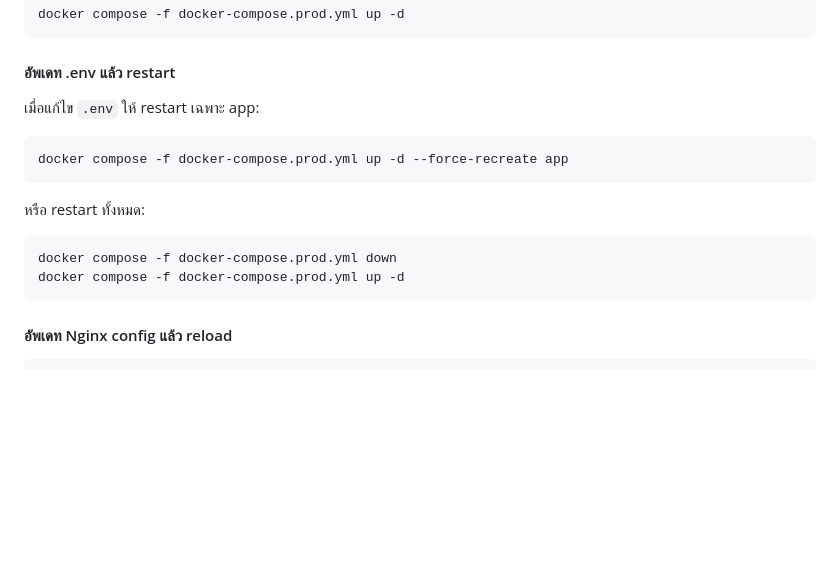
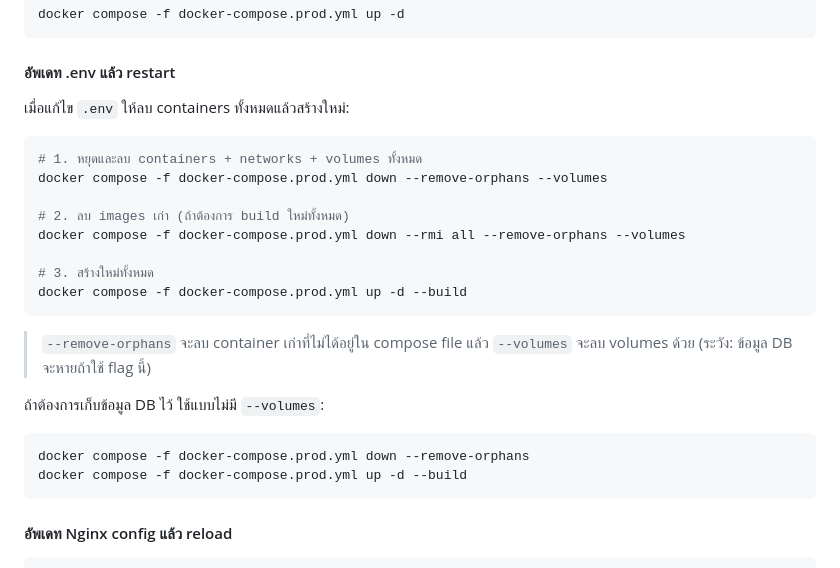
Before and after one commit to Twopro-CO-th/synkolab-emergency, a Markdown page: README.md, the part around the change. Drawn GitHub-style; blank space fills up the shorter version.

Commit message:
update README: full rebuild steps for env changes
- docker down --remove-orphans --volumes for clean restart
- Options with/without --volumes to preserve DB data
- --rmi all for full image rebuild

Co-Authored-By: Claude Opus 4.6 (1M context) <noreply@anthropic.com>

````diff
--- a/README.md
+++ b/README.md
@@ -143,17 +143,27 @@ docker compose -f docker-compose.prod.yml up -d
 
 #### อัพเดท .env แล้ว restart
 
-เมื่อแก้ไข `.env` ให้ restart เฉพาะ app:
+เมื่อแก้ไข `.env` ให้ลบ containers ทั้งหมดแล้วสร้างใหม่:
 
 ```bash
-docker compose -f docker-compose.prod.yml up -d --force-recreate app
+# 1. หยุดและลบ containers + networks + volumes ทั้งหมด
+docker compose -f docker-compose.prod.yml down --remove-orphans --volumes
+
+# 2. ลบ images เก่า (ถ้าต้องการ build ใหม่ทั้งหมด)
+docker compose -f docker-compose.prod.yml down --rmi all --remove-orphans --volumes
+
+# 3. สร้างใหม่ทั้งหมด
+docker compose -f docker-compose.prod.yml up -d --build
 ```
 
-หรือ restart ทั้งหมด:
+> `--remove-orphans` จะลบ container เก่าที่ไม่ได้อยู่ใน compose file แล้ว
+> `--volumes` จะลบ volumes ด้วย (ระวัง: ข้อมูล DB จะหายถ้าใช้ flag นี้)
+
+ถ้าต้องการเก็บข้อมูล DB ไว้ ใช้แบบไม่มี `--volumes`:
 
 ```bash
-docker compose -f docker-compose.prod.yml down
-docker compose -f docker-compose.prod.yml up -d
+docker compose -f docker-compose.prod.yml down --remove-orphans
+docker compose -f docker-compose.prod.yml up -d --build
 ```
 
 #### อัพเดท Nginx config แล้ว reload
````
